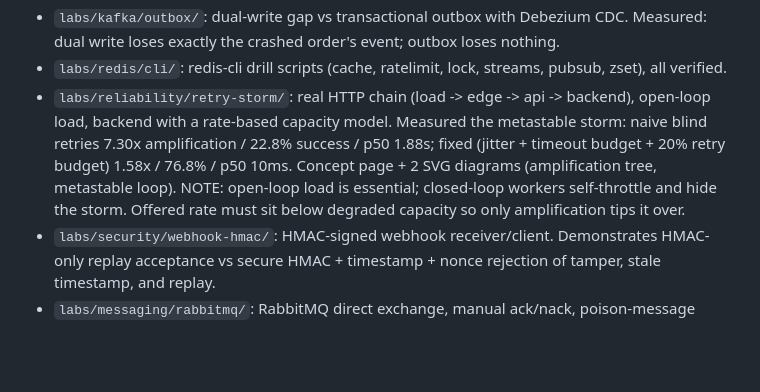
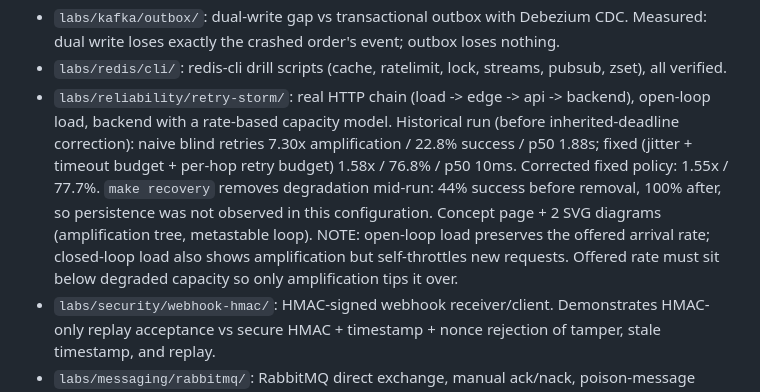
Before and after one commit to audaykumar/keystone, a Markdown page: LLM.md, the part around the change. Rendered like a GitHub page; blank space fills up the shorter version.

Commit message:
LLM.md: update retry-storm status with corrected results

```diff
--- a/LLM.md
+++ b/LLM.md
@@ -277,13 +277,16 @@ teardown confirmed):
 - `labs/redis/cli/`: redis-cli drill scripts (cache, ratelimit, lock,
   streams, pubsub, zset), all verified.
 - `labs/reliability/retry-storm/`: real HTTP chain (load -> edge -> api ->
-  backend), open-loop load, backend with a rate-based capacity model. Measured
-  the metastable storm: naive blind retries 7.30x amplification / 22.8% success
-  / p50 1.88s; fixed (jitter + timeout budget + 20% retry budget) 1.58x / 76.8%
-  / p50 10ms. Concept page + 2 SVG diagrams (amplification tree, metastable
-  loop). NOTE: open-loop load is essential; closed-loop workers self-throttle
-  and hide the storm. Offered rate must sit below degraded capacity so only
-  amplification tips it over.
+  backend), open-loop load, backend with a rate-based capacity model.
+  Historical run (before inherited-deadline correction): naive blind retries
+  7.30x amplification / 22.8% success / p50 1.88s; fixed (jitter + timeout
+  budget + per-hop retry budget) 1.58x / 76.8% / p50 10ms. Corrected fixed
+  policy: 1.55x / 77.7%. `make recovery` removes degradation mid-run: 44%
+  success before removal, 100% after, so persistence was not observed in this
+  configuration. Concept page + 2 SVG diagrams (amplification tree, metastable
+  loop). NOTE: open-loop load preserves the offered arrival rate; closed-loop
+  load also shows amplification but self-throttles new requests. Offered rate
+  must sit below degraded capacity so only amplification tips it over.
 - `labs/security/webhook-hmac/`: HMAC-signed webhook receiver/client.
   Demonstrates HMAC-only replay acceptance vs secure HMAC + timestamp + nonce
   rejection of tamper, stale timestamp, and replay.
```
